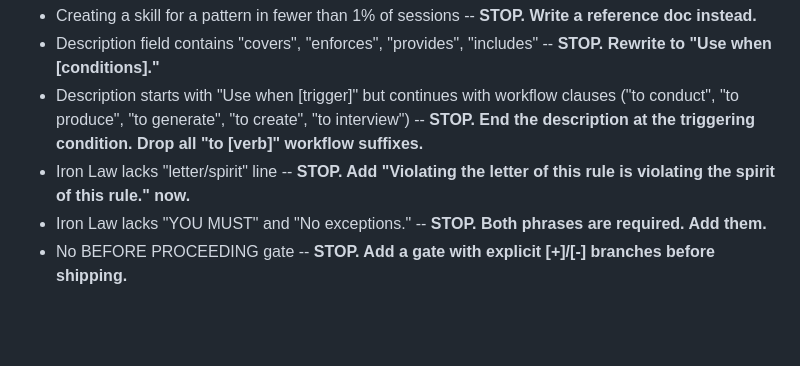
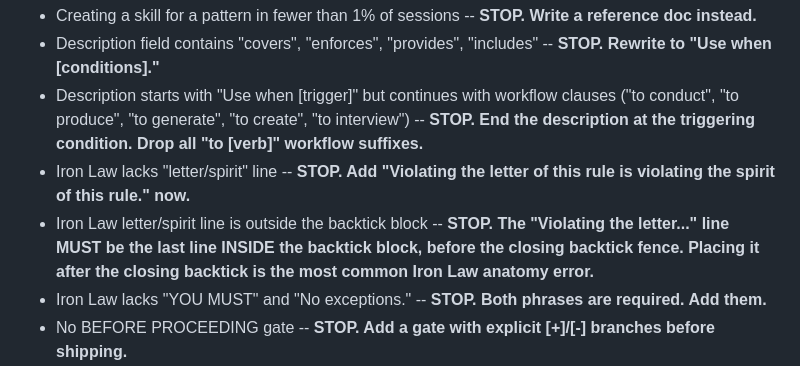
Before and after one commit to JPEGtheDev/story-to-ship, a Markdown page: skills/writing-skills/SKILL.md, the part around the change. GitHub-like rendering; blank space fills up the shorter version.

Commit message:
fix(writing-skills): add Red Flag for letter/spirit line outside backtick block
Skill reviewers caught this in 2 of 4 skills this session. Existing Red Flag
checked for presence of the line, not placement. New Red Flag catches the
most common Iron Law anatomy error at authorship time.

Co-Authored-By: Claude Sonnet 4.6 <noreply@anthropic.com>

```diff
--- a/skills/writing-skills/SKILL.md
+++ b/skills/writing-skills/SKILL.md
@@ -61,6 +61,7 @@ Before creating, editing, or shipping any skill or agent template:
 - Description field contains "covers", "enforces", "provides", "includes" -- **STOP. Rewrite to "Use when [conditions]."**
 - Description starts with "Use when [trigger]" but continues with workflow clauses ("to conduct", "to produce", "to generate", "to create", "to interview") -- **STOP. End the description at the triggering condition. Drop all "to [verb]" workflow suffixes.**
 - Iron Law lacks "letter/spirit" line -- **STOP. Add "Violating the letter of this rule is violating the spirit of this rule." now.**
+- Iron Law letter/spirit line is outside the backtick block -- **STOP. The "Violating the letter..." line MUST be the last line INSIDE the backtick block, before the closing backtick fence. Placing it after the closing backtick is the most common Iron Law anatomy error.**
 - Iron Law lacks "YOU MUST" and "No exceptions." -- **STOP. Both phrases are required. Add them.**
 - No BEFORE PROCEEDING gate -- **STOP. Add a gate with explicit [+]/[-] branches before shipping.**
 - No rationalization table -- **STOP. Add >=5 rows now. A skill without one is a suggestion.**
```
